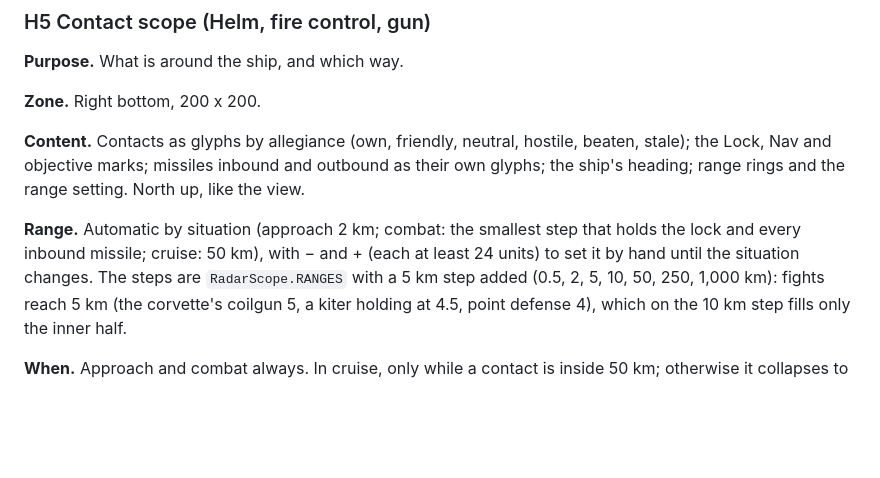
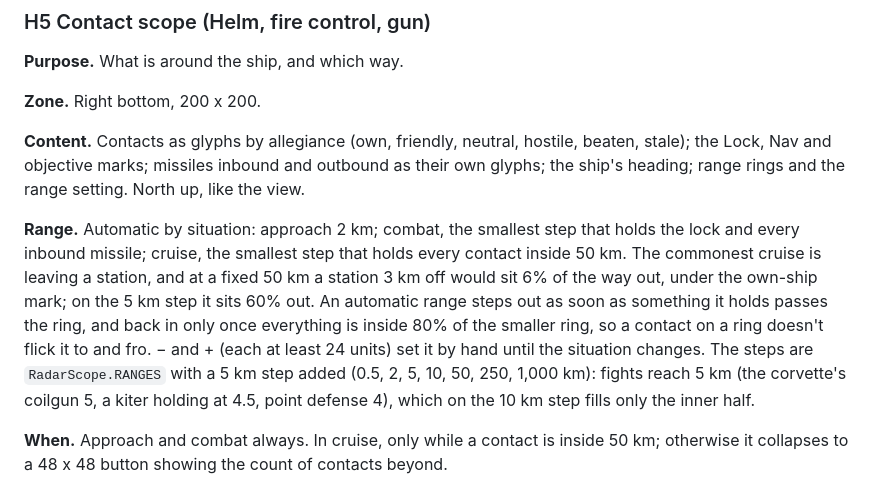
Before and after one commit to hawkwinghasseler/RingsOfIron, a Markdown page: documentation/ui-overhaul/functional-context.md, the part around one of its changes. Drawn GitHub-style; blank space fills up the shorter version.

```diff
--- a/documentation/ui-overhaul/functional-context.md
+++ b/documentation/ui-overhaul/functional-context.md
@@ -955,9 +955,13 @@ bar shows supply and the store, never load.
 Lock, Nav and objective marks; missiles inbound and outbound as their own glyphs; the ship's heading;
 range rings and the range setting. North up, like the view.
 
-**Range.** Automatic by situation (approach 2 km; combat: the smallest step that holds the lock and
-every inbound missile; cruise: 50 km), with − and + (each at least 24 units) to set it by hand until
-the situation changes. The steps are `RadarScope.RANGES` with a 5 km step added (0.5, 2, 5, 10, 50,
+**Range.** Automatic by situation: approach 2 km; combat, the smallest step that holds the lock and
+every inbound missile; cruise, the smallest step that holds every contact inside 50 km. The commonest
+cruise is leaving a station, and at a fixed 50 km a station 3 km off would sit 6% of the way out,
+under the own-ship mark; on the 5 km step it sits 60% out. An automatic range steps out as soon as
+something it holds passes the ring, and back in only once everything is inside 80% of the smaller
+ring, so a contact on a ring doesn't flick it to and fro. − and + (each at least 24 units) set it by
+hand until the situation changes. The steps are `RadarScope.RANGES` with a 5 km step added (0.5, 2, 5, 10, 50,
 250, 1,000 km): fights reach 5 km (the corvette's coilgun 5, a kiter holding at 4.5, point defense
 4), which on the 10 km step fills only the inner half.
 
```
Also changed, not shown: other parts of documentation/ui-overhaul/functional-context.md (+5 -3 lines), documentation/ui-overhaul/wireframes/01-helm-cruise.png, documentation/ui-overhaul/wireframes/12-orders-menu.png, 1 other file.
